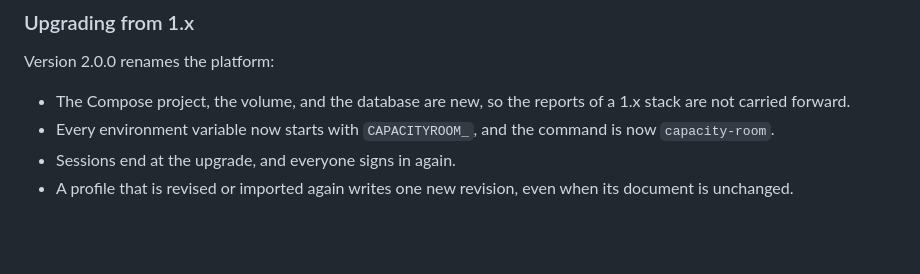
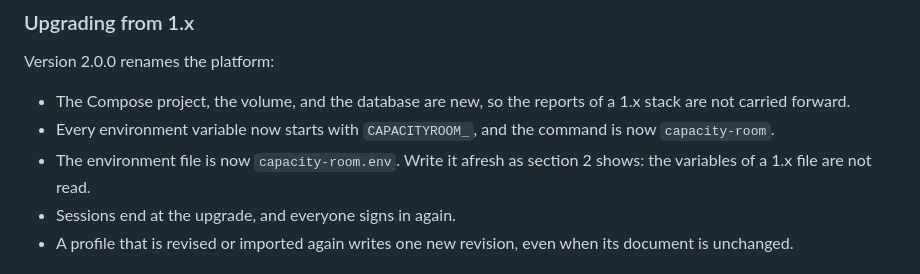
Before and after one commit to marceloalvescf/capacity-room, a Markdown page: docs/operations.md, the part around the change. Drawn GitHub-style; blank space fills up the shorter version.

Commit message:
docs(operations): write a new env file for 2.0.0

```diff
--- a/docs/operations.md
+++ b/docs/operations.md
@@ -390,6 +390,8 @@ Version 2.0.0 renames the platform:
   of a 1.x stack are not carried forward.
 - Every environment variable now starts with `CAPACITYROOM_`, and the command
   is now `capacity-room`.
+- The environment file is now `capacity-room.env`. Write it afresh as section 2
+  shows: the variables of a 1.x file are not read.
 - Sessions end at the upgrade, and everyone signs in again.
 - A profile that is revised or imported again writes one new revision, even
   when its document is unchanged.
```
